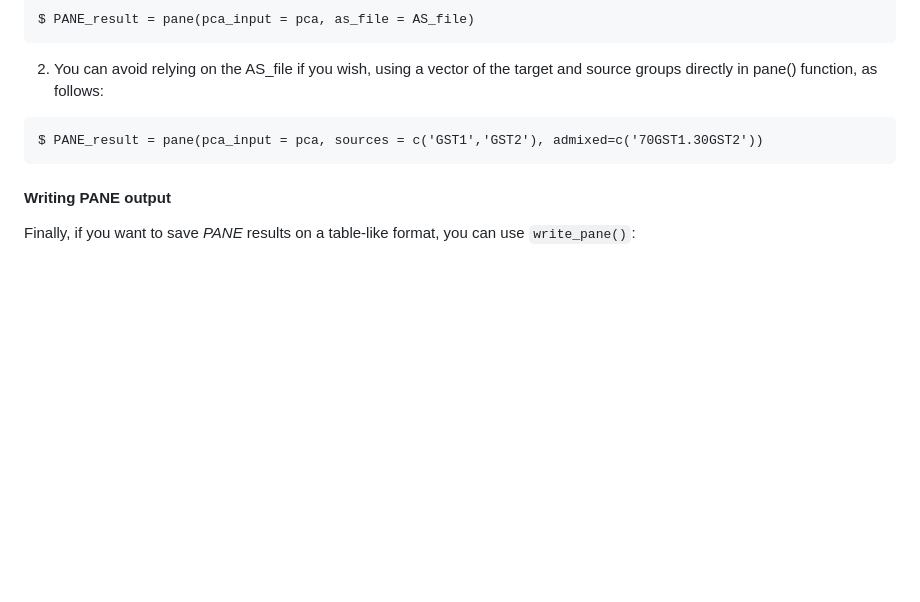
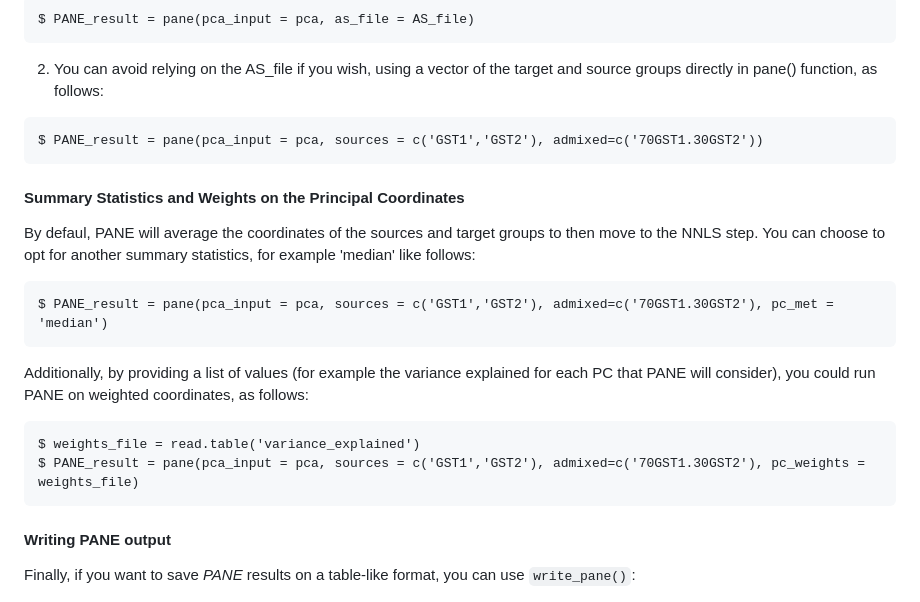
Before and after one commit to lm-ut/PANE, a Markdown page: README.md, the part around the change printed below. Drawn GitHub-style; blank space fills up the shorter version.

````diff
--- a/README.md
+++ b/README.md
@@ -88,6 +87,21 @@ $ PANE_result = pane(pca_input = pca, as_file = AS_file)
 $ PANE_result = pane(pca_input = pca, sources = c('GST1','GST2'), admixed=c('70GST1.30GST2'))
 ```
 
+#### Summary Statistics and Weights on the Principal Coordinates
+
+By defaul, PANE will average the coordinates of the sources and target groups to then move to the NNLS step. You can choose to opt for another summary statistics, for example 'median' like follows:
+
+```
+$ PANE_result = pane(pca_input = pca, sources = c('GST1','GST2'), admixed=c('70GST1.30GST2'), pc_met = 'median')
+```
+
+Additionally, by providing a list of values (for example the variance explained for each PC that PANE will consider), you could run PANE on weighted coordinates, as follows:
+
+```
+$ weights_file = read.table('variance_explained')
+$ PANE_result = pane(pca_input = pca, sources = c('GST1','GST2'), admixed=c('70GST1.30GST2'), pc_weights = weights_file)
+```
+
 #### Writing PANE output
 
 Finally, if you want to save *PANE* results on a table-like format, you can use ```write_pane()```:
````
Also changed, not shown: other parts of README.md (+0 -1 lines).
